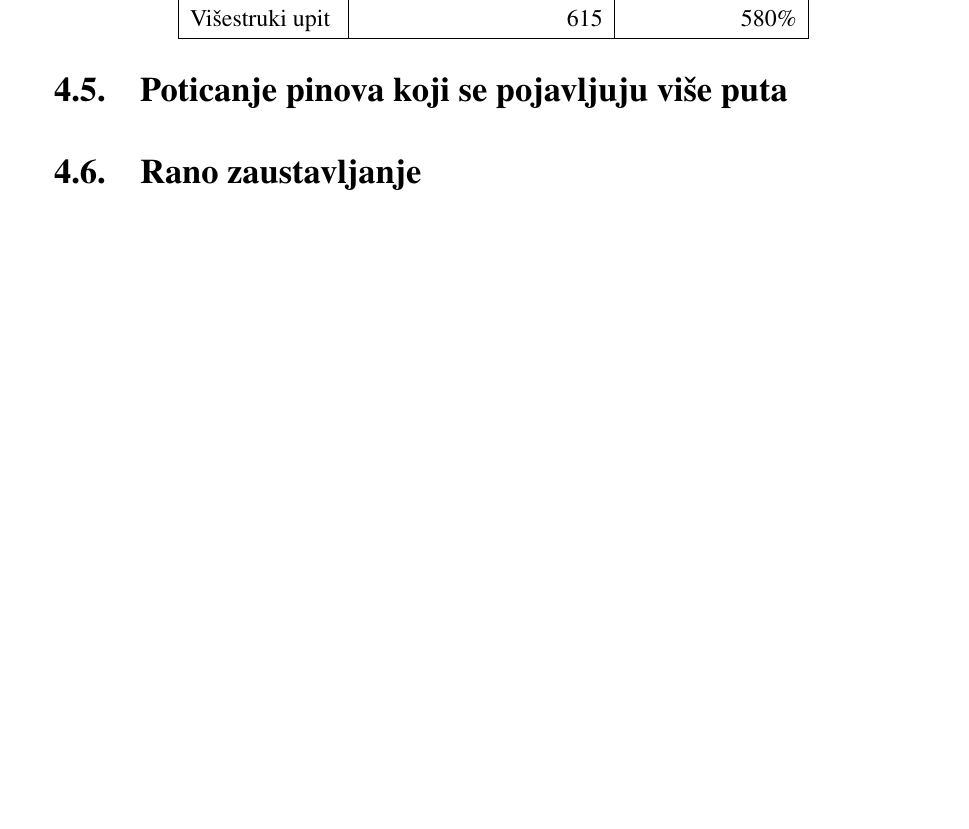
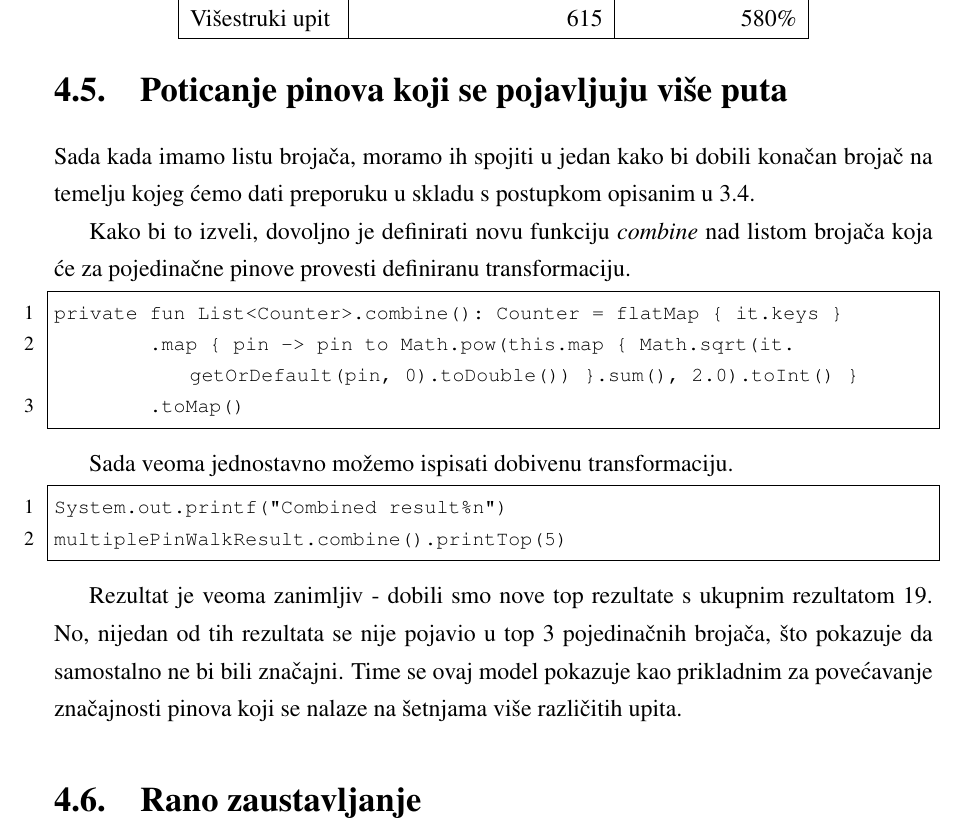
Before and after one commit to mrPjer/pixie, a LaTeX thesis (paper/seminar.tex): part of page 19 of 22, cut so that both start at the same text, the shorter picture padded with empty space. Compiled offline with pdfLaTeX.

Commit message:
Boosting

```diff
--- a/paper/seminar.tex
+++ b/paper/seminar.tex
@@ -489,6 +490,25 @@ Upit je generirao pet brojača i završio u 615 milisekundi, što je znatno kra
 
 \section{Poticanje pinova koji se pojavljuju više puta}
 
+Sada kada imamo listu brojača, moramo ih spojiti u jedan kako bi dobili konačan brojač na temelju kojeg ćemo dati preporuku u skladu s postupkom opisanim u \ref{boosting}.
+
+Kako bi to izveli, dovoljno je definirati novu funkciju \textit{combine} nad listom brojača koja će za pojedinačne pinove provesti definiranu transformaciju.
+
+\begin{lstlisting}
+private fun List<Counter>.combine(): Counter = flatMap { it.keys }
+        .map { pin -> pin to Math.pow(this.map { Math.sqrt(it.getOrDefault(pin, 0).toDouble()) }.sum(), 2.0).toInt() }
+        .toMap()
+\end{lstlisting}
+
+Sada veoma jednostavno možemo ispisati dobivenu transformaciju.
+
+\begin{lstlisting}
+System.out.printf("Combined result%n")
+multiplePinWalkResult.combine().printTop(5)
+\end{lstlisting}
+
+Rezultat je veoma zanimljiv - dobili smo nove top rezultate s ukupnim rezultatom 19. No, nijedan od tih rezultata se nije pojavio u top 3 pojedinačnih brojača, što pokazuje da samostalno ne bi bili značajni. Time se ovaj model pokazuje kao prikladnim za povećavanje značajnosti pinova koji se nalaze na šetnjama više različitih upita.
+
 \section{Rano zaustavljanje}
 
 \chapter{Rezultat}
```
Also changed, not shown: paper/seminar.tex (1 more changed lines).
